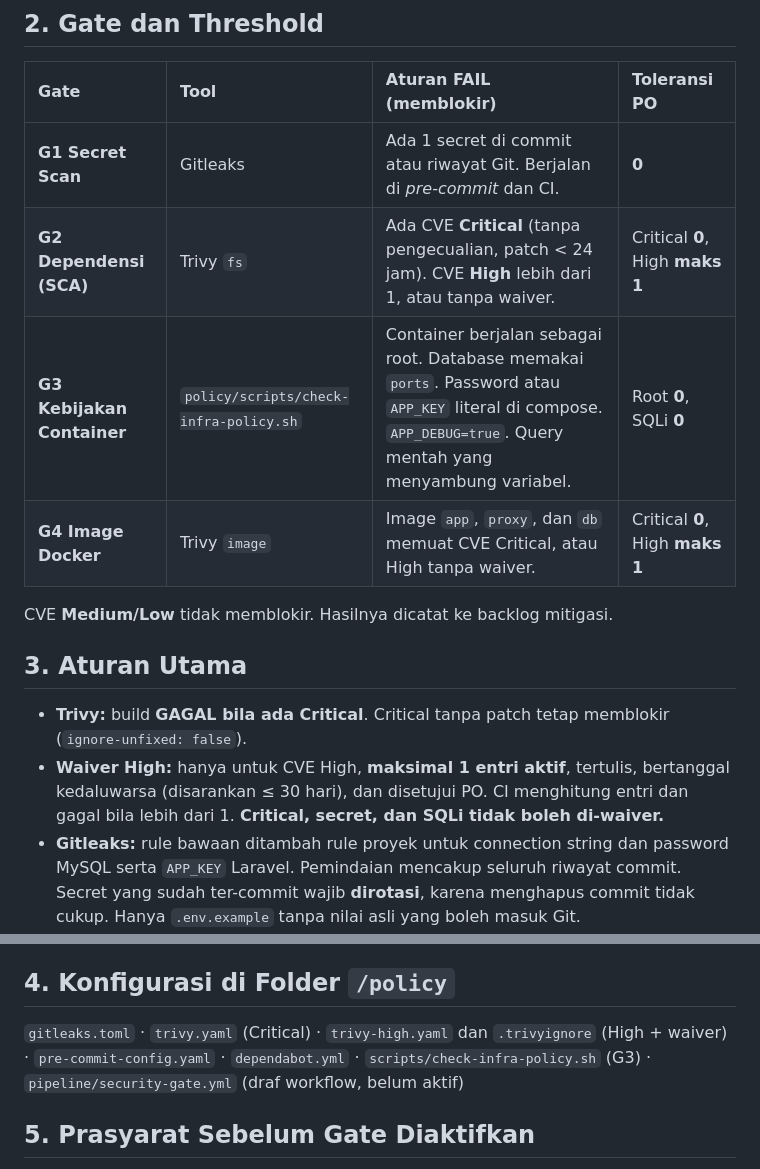
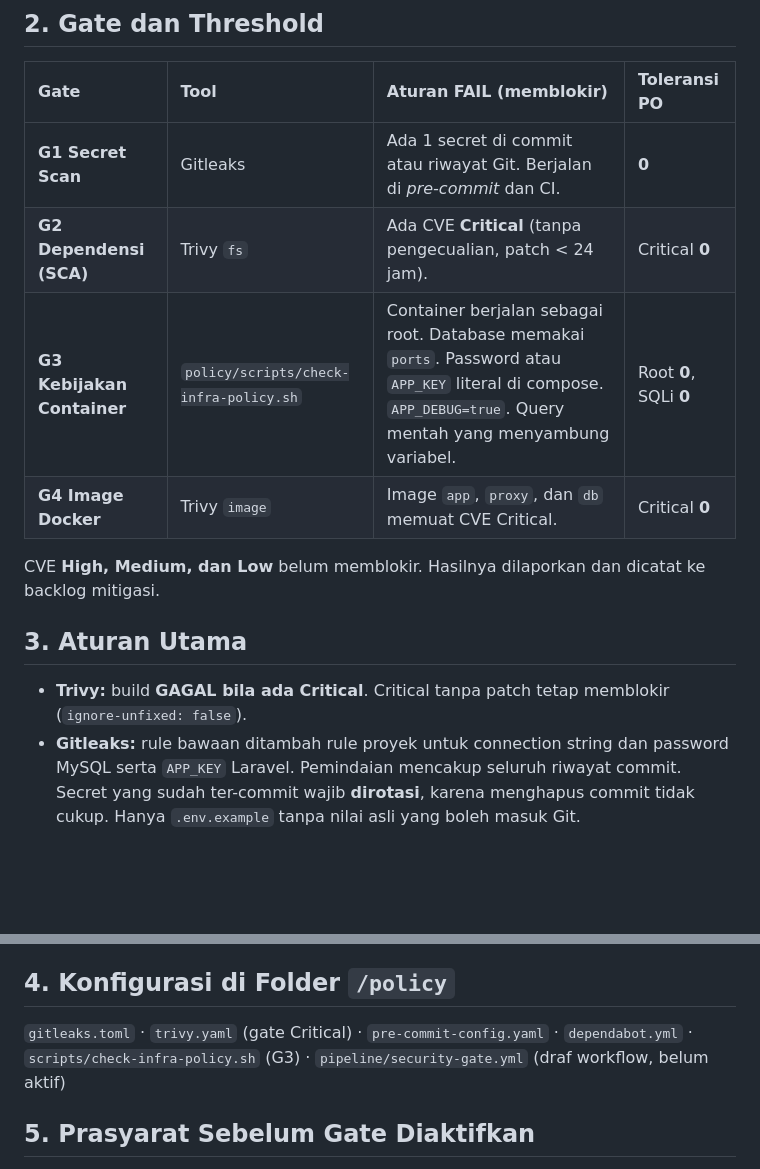
Before and after one commit to nabilroyyan/Kelompok3_DevOps, a Markdown page: docs/SEC-ENG/Baseline-Security-Gate-Policy.md, 2 parts joined by grey strips. GitHub-like rendering; blank space fills up the shorter version.

Commit message:
docs : update Baseline-Security-Gate-Policy.md

```diff
--- a/docs/SEC-ENG/Baseline-Security-Gate-Policy.md
+++ b/docs/SEC-ENG/Baseline-Security-Gate-Policy.md
@@ -14,16 +12,15 @@ Security Gate adalah pemeriksaan otomatis di GitHub Actions yang **memblokir mer
 | Gate | Tool | Aturan FAIL (memblokir) | Toleransi PO |
 | :-- | :-- | :-- | :-- |
 | **G1 Secret Scan** | Gitleaks | Ada 1 secret di commit atau riwayat Git. Berjalan di *pre-commit* dan CI. | **0** |
-| **G2 Dependensi (SCA)** | Trivy `fs` | Ada CVE **Critical** (tanpa pengecualian, patch < 24 jam). CVE **High** lebih dari 1, atau tanpa waiver. | Critical **0**, High **maks 1** |
+| **G2 Dependensi (SCA)** | Trivy `fs` | Ada CVE **Critical** (tanpa pengecualian, patch < 24 jam). | Critical **0** |
 | **G3 Kebijakan Container** | `policy/scripts/check-infra-policy.sh` | Container berjalan sebagai root. Database memakai `ports`. Password atau `APP_KEY` literal di compose. `APP_DEBUG=true`. Query mentah yang menyambung variabel. | Root **0**, SQLi **0** |
-| **G4 Image Docker** | Trivy `image` | Image `app`, `proxy`, dan `db` memuat CVE Critical, atau High tanpa waiver. | Critical **0**, High **maks 1** |
+| **G4 Image Docker** | Trivy `image` | Image `app`, `proxy`, dan `db` memuat CVE Critical. | Critical **0** |
 
-CVE **Medium/Low** tidak memblokir. Hasilnya dicatat ke backlog mitigasi.
+CVE **High, Medium, dan Low** belum memblokir. Hasilnya dilaporkan dan dicatat ke backlog mitigasi.
 
 ## 3. Aturan Utama
 
 - **Trivy:** build **GAGAL bila ada Critical**. Critical tanpa patch tetap memblokir (`ignore-unfixed: false`).
-- **Waiver High:** hanya untuk CVE High, **maksimal 1 entri aktif**, tertulis, bertanggal kedaluwarsa (disarankan ≤ 30 hari), dan disetujui PO. CI menghitung entri dan gagal bila lebih dari 1. **Critical, secret, dan SQLi tidak boleh di-waiver.**
 - **Gitleaks:** rule bawaan ditambah rule proyek untuk connection string dan password MySQL serta `APP_KEY` Laravel. Pemindaian mencakup seluruh riwayat commit. Secret yang sudah ter-commit wajib **dirotasi**, karena menghapus commit tidak cukup. Hanya `.env.example` tanpa nilai asli yang boleh masuk Git.
 - **SQL Injection:** semua query wajib memakai Query Builder/Eloquent dengan binding (parameterized). G3 menggagalkan build bila ada query mentah yang menyambung variabel, dan Pull Request yang melanggar ditolak saat review kode. Pemindai SAST khusus (Semgrep atau SonarQube) boleh ditambahkan setelah tahap dasar ini stabil.
 - **Dependabot:** diaktifkan untuk Composer, npm, dan Dockerfile. Dia memberi alert dan membuat PR perbaikan otomatis, tetapi bukan gate pemblokir.
@@ -32,7 +29,7 @@ CVE **Medium/Low** tidak memblokir. Hasilnya dicatat ke backlog mitigasi.
 
 ## 4. Konfigurasi di Folder `/policy`
 
-`gitleaks.toml` · `trivy.yaml` (Critical) · `trivy-high.yaml` dan `.trivyignore` (High + waiver) · `pre-commit-config.yaml` · `dependabot.yml` · `scripts/check-infra-policy.sh` (G3) · `pipeline/security-gate.yml` (draf workflow, belum aktif)
+`gitleaks.toml` · `trivy.yaml` (gate Critical) · `pre-commit-config.yaml` · `dependabot.yml` · `scripts/check-infra-policy.sh` (G3) · `pipeline/security-gate.yml` (draf workflow, belum aktif)
 
 ## 5. Prasyarat Sebelum Gate Diaktifkan
 
```
Also changed, not shown: other parts of docs/SEC-ENG/Baseline-Security-Gate-Policy.md (+2 -4 lines).
